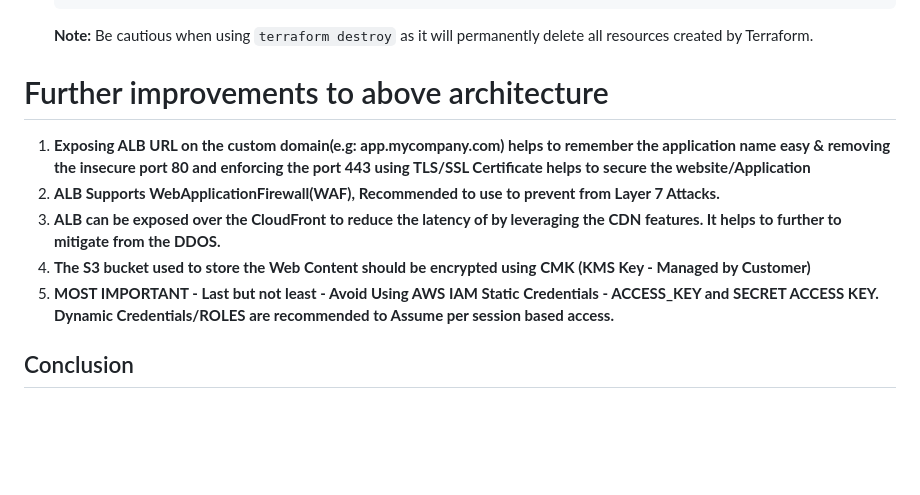
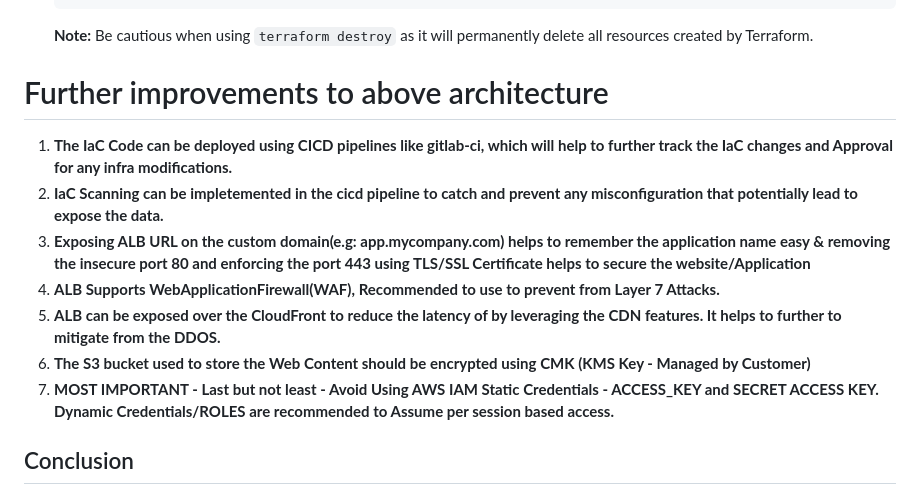
Before and after one commit to nagajyothi0207/project-G1, a Markdown page: README.md, the part around the change. Drawn GitHub-style; blank space fills up the shorter version.

Commit message:
Added Futher Improvements to the Solution to make more secure.

```diff
--- a/README.md
+++ b/README.md
@@ -173,12 +173,13 @@ Post deployment validation - Access/Refresh the ALB url to check the content upd
 
 
  # Further improvements to above architecture
-
- 1. **Exposing ALB URL on the custom domain(e.g: app.mycompany.com) helps to remember the application name easy & removing the insecure port 80 and enforcing the port 443 using TLS/SSL Certificate helps to secure the website/Application**
- 2. **ALB Supports WebApplicationFirewall(WAF), Recommended to use to prevent from Layer 7 Attacks.**
- 3. **ALB can be exposed over the CloudFront to reduce the latency of by leveraging the CDN features. It helps to further to mitigate from the DDOS.**
- 4. **The S3 bucket used to store the Web Content should be encrypted using CMK (KMS Key - Managed by Customer)**
- 5. **MOST IMPORTANT - Last but not least - Avoid Using AWS IAM Static Credentials - ACCESS_KEY and SECRET ACCESS KEY. Dynamic Credentials/ROLES are recommended to Assume per session based access.**
+ 1. **The IaC Code can be deployed using CICD pipelines like gitlab-ci, which will help to further track the IaC changes and Approval for any infra modifications.**
+ 2. **IaC Scanning can be impletemented in the cicd pipeline to catch and prevent any misconfiguration that potentially lead to expose the data.**
+ 3. **Exposing ALB URL on the custom domain(e.g: app.mycompany.com) helps to remember the application name easy & removing the insecure port 80 and enforcing the port 443 using TLS/SSL Certificate helps to secure the website/Application**
+ 4. **ALB Supports WebApplicationFirewall(WAF), Recommended to use to prevent from Layer 7 Attacks.**
+ 5. **ALB can be exposed over the CloudFront to reduce the latency of by leveraging the CDN features. It helps to further to mitigate from the DDOS.**
+ 6. **The S3 bucket used to store the Web Content should be encrypted using CMK (KMS Key - Managed by Customer)**
+ 7. **MOST IMPORTANT - Last but not least - Avoid Using AWS IAM Static Credentials - ACCESS_KEY and SECRET ACCESS KEY. Dynamic Credentials/ROLES are recommended to Assume per session based access.**
 
 ## Conclusion
 
```
